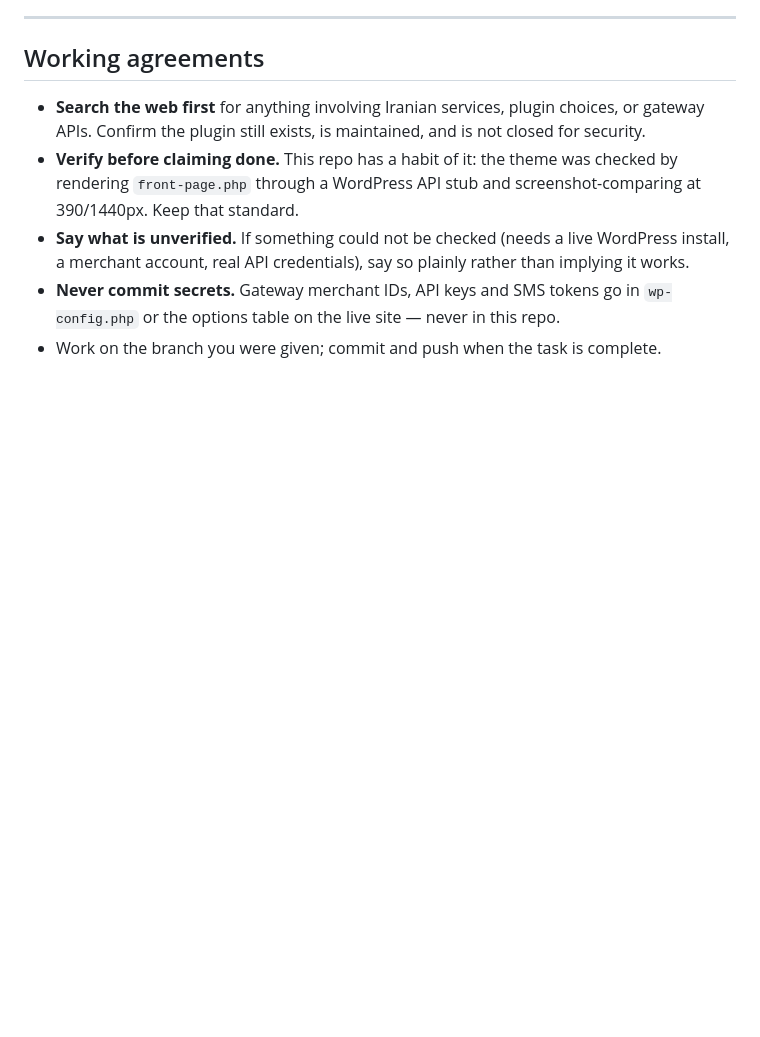
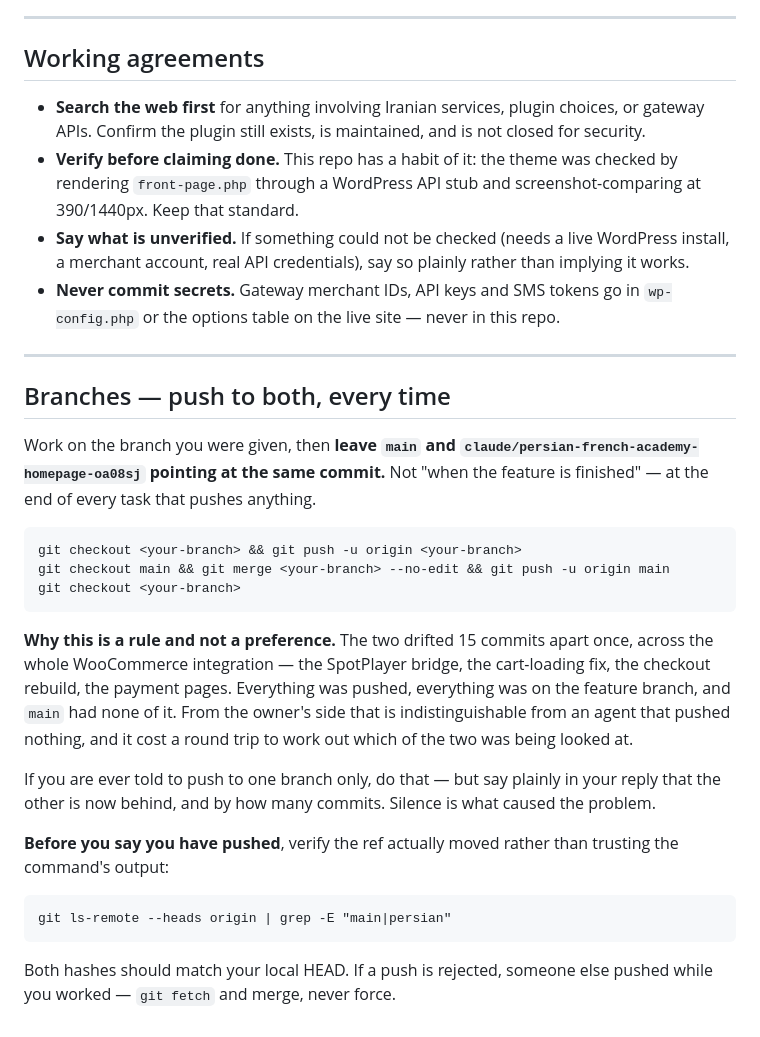
Before and after one commit to tahavalikhani/zandiacademy, a Markdown page: CLAUDE.md, the part around the change. GitHub-like rendering; blank space fills up the shorter version.

Commit message:
Require both branches to stay in sync, and say why
main and the feature branch drifted 15 commits apart across the whole
WooCommerce integration — the SpotPlayer bridge, the cart-loading fix,
the checkout rebuild, the payment result pages. All of it was pushed, all
of it was on the feature branch, and main had none of it.

From the owner's side that is indistinguishable from an agent that pushed
nothing, and it cost a round trip to work out which branch was being
looked at. That is the failure worth writing down, not the mechanics.

So: leave both refs on the same commit at the end of every task that
pushes anything, not when a feature is finished. If told to push to one
branch only, do that — but say in the reply that the other is now behind
and by how many commits. The silence is what caused the confusion, not
the drift.

Also records verifying the push landed with `git ls-remote` rather than
trusting the command's own output, and merging rather than forcing when a
push is rejected — both of which came up during this integration.

Co-Authored-By: Claude Opus 5 <noreply@anthropic.com>
Claude-Session: https://claude.ai/code/session_01BW31sEf2wLVLNQCJgh5vkN

````diff
--- a/CLAUDE.md
+++ b/CLAUDE.md
@@ -344,4 +344,39 @@ unreliable from Iranian IPs — plan for manual plugin updates.
   rather than implying it works.
 - **Never commit secrets.** Gateway merchant IDs, API keys and SMS tokens go in
   `wp-config.php` or the options table on the live site — never in this repo.
-- Work on the branch you were given; commit and push when the task is complete.
+
+---
+
+## Branches — push to both, every time
+
+Work on the branch you were given, then **leave `main` and
+`claude/persian-french-academy-homepage-oa08sj` pointing at the same commit.**
+Not "when the feature is finished" — at the end of every task that pushes
+anything.
+
+```
+git checkout <your-branch> && git push -u origin <your-branch>
+git checkout main && git merge <your-branch> --no-edit && git push -u origin main
+git checkout <your-branch>
+```
+
+**Why this is a rule and not a preference.** The two drifted 15 commits apart
+once, across the whole WooCommerce integration — the SpotPlayer bridge, the
+cart-loading fix, the checkout rebuild, the payment pages. Everything was
+pushed, everything was on the feature branch, and `main` had none of it. From
+the owner's side that is indistinguishable from an agent that pushed nothing,
+and it cost a round trip to work out which of the two was being looked at.
+
+If you are ever told to push to one branch only, do that — but say plainly in
+your reply that the other is now behind, and by how many commits. Silence is
+what caused the problem.
+
+**Before you say you have pushed**, verify the ref actually moved rather than
+trusting the command's output:
+
+```
+git ls-remote --heads origin | grep -E "main|persian"
+```
+
+Both hashes should match your local HEAD. If a push is rejected, someone else
+pushed while you worked — `git fetch` and merge, never force.
````
